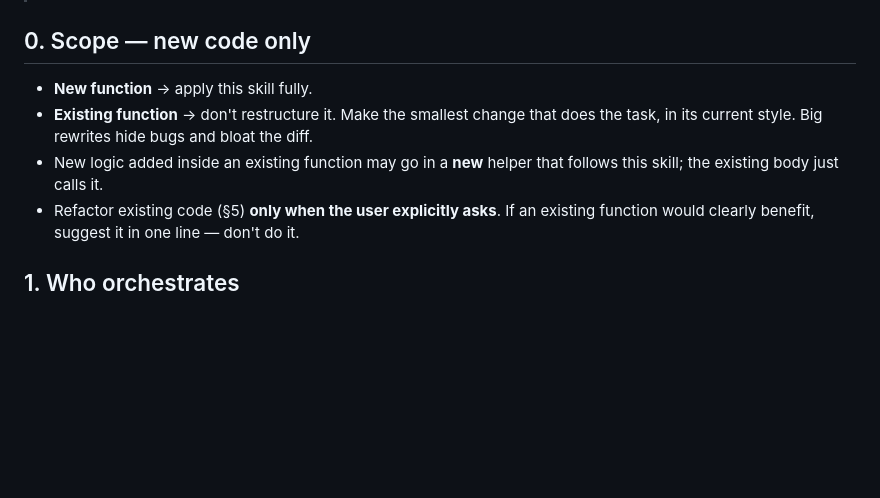
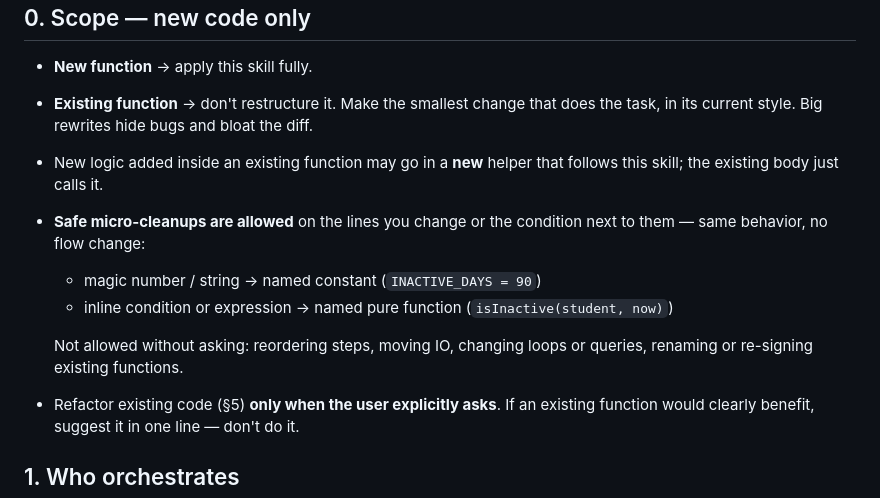
Before and after one commit to newkritsada/ai-agent-coding-skill, a Markdown page: Claude/clean-function/SKILL.md, the part around the change. Rendered like a GitHub page; blank space fills up the shorter version.

Commit message:
clean-function: allow safe micro-cleanups when editing existing functions
Co-Authored-By: Claude Opus 5.5 (1M context) <noreply@anthropic.com>

```diff
--- a/Claude/clean-function/SKILL.md
+++ b/Claude/clean-function/SKILL.md
@@ -15,6 +15,13 @@ description: Function-based clean code style — the orchestrating function read
   task, in its current style. Big rewrites hide bugs and bloat the diff.
 - New logic added inside an existing function may go in a **new** helper that follows
   this skill; the existing body just calls it.
+- **Safe micro-cleanups are allowed** on the lines you change or the condition next to
+  them — same behavior, no flow change:
+  - magic number / string → named constant (`INACTIVE_DAYS = 90`)
+  - inline condition or expression → named pure function (`isInactive(student, now)`)
+
+  Not allowed without asking: reordering steps, moving IO, changing loops or queries,
+  renaming or re-signing existing functions.
 - Refactor existing code (§5) **only when the user explicitly asks**. If an existing
   function would clearly benefit, suggest it in one line — don't do it.
 
```
